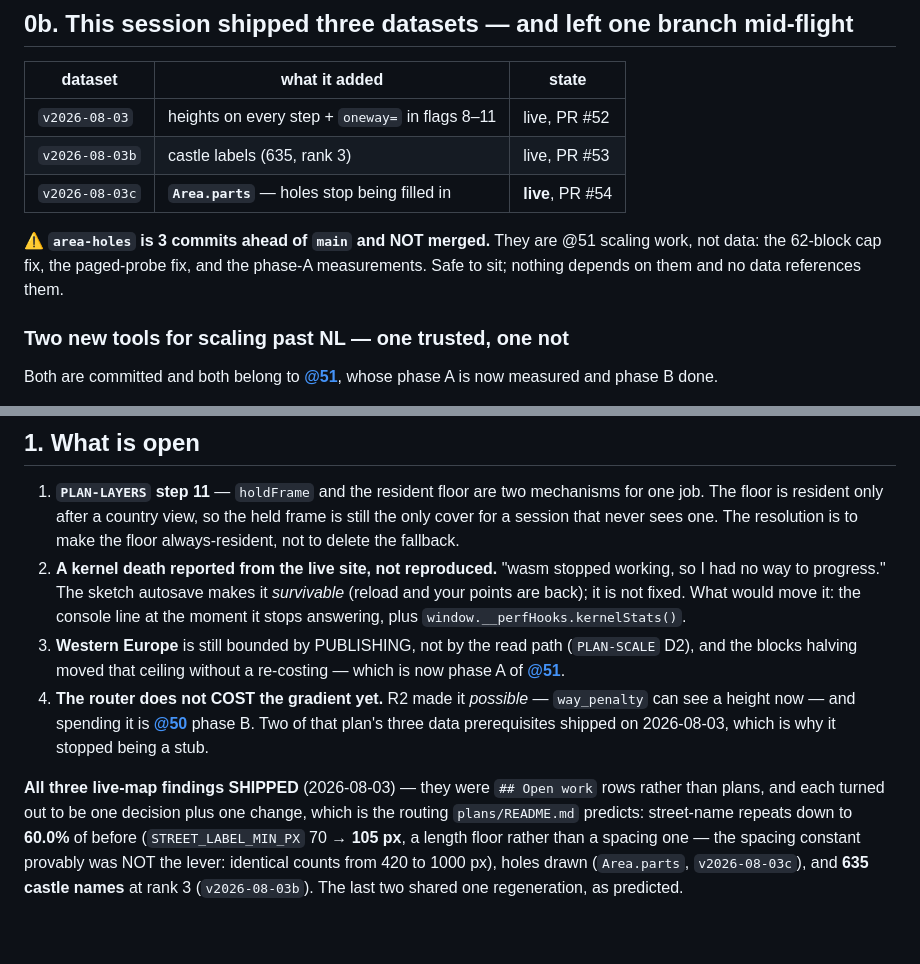
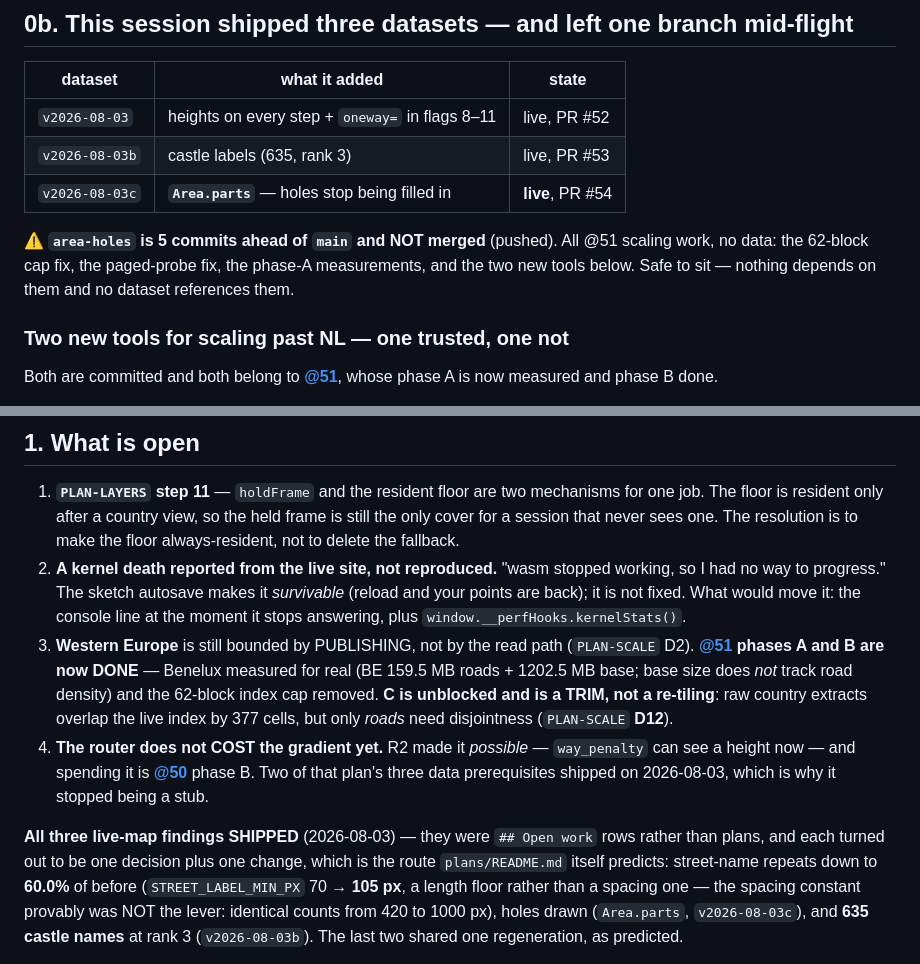
Before and after one commit to jjstwerff/routing, a Markdown page: HANDOFF.md, 2 parts joined by grey strips. GitHub-like rendering; blank space fills up the shorter version.

Commit message:
docs: the handoff's own §0b and §1 go stale fastest — @51 A/B are done
Co-Authored-By: Claude Opus 5 (1M context) <noreply@anthropic.com>

```diff
--- a/HANDOFF.md
+++ b/HANDOFF.md
@@ -57,9 +57,9 @@ that is what keeps `main` resolving to the data it was built against while the n
 | `v2026-08-03b` | castle labels (635, rank 3) | live, PR #53 |
 | `v2026-08-03c` | **`Area.parts`** — holes stop being filled in | **live**, PR #54 |
 
-⚠ **`area-holes` is 3 commits ahead of `main` and NOT merged.** They are @51 scaling work, not data:
-the 62-block cap fix, the paged-probe fix, and the phase-A measurements. Safe to sit; nothing depends
-on them and no data references them.
+⚠ **`area-holes` is 5 commits ahead of `main` and NOT merged** (pushed). All @51 scaling work, no data:
+the 62-block cap fix, the paged-probe fix, the phase-A measurements, and the two new tools below. Safe to
+sit — nothing depends on them and no dataset references them.
 
 ### Two new tools for scaling past NL — one trusted, one not
 
@@ -87,15 +87,17 @@ now measured and phase B done.
    to progress." The sketch autosave makes it *survivable* (reload and your points are back); it is not
    fixed. What would move it: the console line at the moment it stops answering, plus
    `window.__perfHooks.kernelStats()`.
-3. **Western Europe** is still bounded by PUBLISHING, not by the read path (`PLAN-SCALE` D2), and the
-   blocks halving moved that ceiling without a re-costing — which is now phase A of
-   **[@51](plans/51-coverage-past-nl/README.md)**.
+3. **Western Europe** is still bounded by PUBLISHING, not by the read path (`PLAN-SCALE` D2).
+   **[@51](plans/51-coverage-past-nl/README.md) phases A and B are now DONE** — Benelux measured for
+   real (BE 159.5 MB roads + 1202.5 MB base; base size does *not* track road density) and the 62-block
+   index cap removed. **C is unblocked and is a TRIM, not a re-tiling**: raw country extracts overlap the
+   live index by 377 cells, but only *roads* need disjointness (`PLAN-SCALE` **D12**).
 4. **The router does not COST the gradient yet.** R2 made it *possible* — `way_penalty` can see a height
    now — and spending it is **[@50](plans/50-get-me-there/README.md)** phase B. Two of that plan's three
    data prerequisites shipped on 2026-08-03, which is why it stopped being a stub.
 
 **All three live-map findings SHIPPED** (2026-08-03) — they were `## Open work` rows rather than plans,
-and each turned out to be one decision plus one change, which is the routing `plans/README.md` predicts:
+and each turned out to be one decision plus one change, which is the route `plans/README.md` itself predicts:
 street-name repeats down to **60.0%** of before (`STREET_LABEL_MIN_PX` 70 → **105 px**, a length floor
 rather than a spacing one — the spacing constant provably was NOT the lever: identical counts from 420 to
 1000 px), holes drawn (`Area.parts`, `v2026-08-03c`), and **635 castle names** at rank 3 (`v2026-08-03b`).
```
